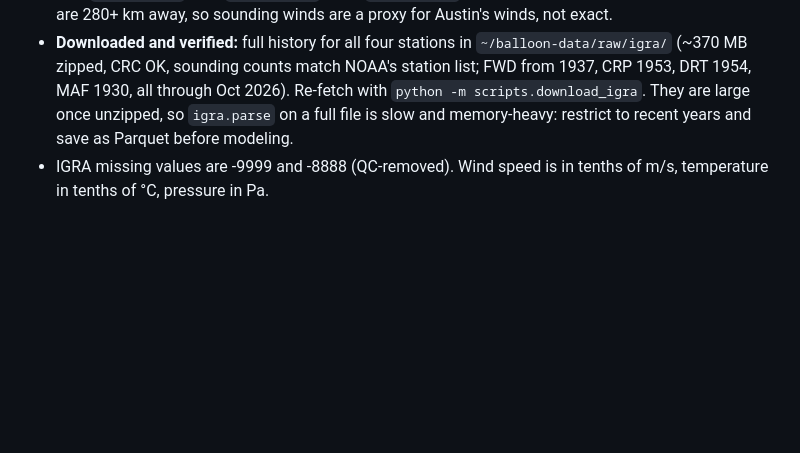
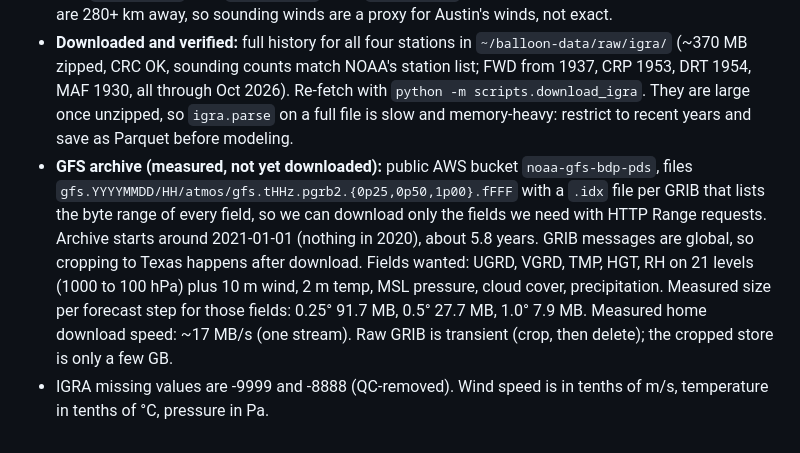
Before and after one commit to sakethd4/balloon-launch-forecaster, a Markdown page: CLAUDE.md, the part around the change. GitHub-like rendering; blank space fills up the shorter version.

Commit message:
Record measured GFS archive facts in CLAUDE.md
Co-Authored-By: Claude Sonnet 5.5 <noreply@anthropic.com>

```diff
--- a/CLAUDE.md
+++ b/CLAUDE.md
@@ -157,4 +157,5 @@ Add train, evaluate, inference, and run-dashboard commands here once they exist.
 
 - IGRA soundings (verified): files are `USM000722xx-data-beg2026.txt.zip` (year to date, small) and `USM000722xx-data.txt.zip` (full history, large; ask before downloading). Stations: FWD `USM00072249`, CRP `USM00072251`, DRT `USM00072261`, MAF `USM00072265`. Austin has no sounding station; the nearest are 280+ km away, so sounding winds are a proxy for Austin's winds, not exact.
 - **Downloaded and verified:** full history for all four stations in `~/balloon-data/raw/igra/` (~370 MB zipped, CRC OK, sounding counts match NOAA's station list; FWD from 1937, CRP 1953, DRT 1954, MAF 1930, all through Oct 2026). Re-fetch with `python -m scripts.download_igra`. They are large once unzipped, so `igra.parse` on a full file is slow and memory-heavy: restrict to recent years and save as Parquet before modeling.
+- **GFS archive (measured, not yet downloaded):** public AWS bucket `noaa-gfs-bdp-pds`, files `gfs.YYYYMMDD/HH/atmos/gfs.tHHz.pgrb2.{0p25,0p50,1p00}.fFFF` with a `.idx` file per GRIB that lists the byte range of every field, so we can download only the fields we need with HTTP Range requests. Archive starts around 2021-01-01 (nothing in 2020), about 5.8 years. GRIB messages are global, so cropping to Texas happens after download. Fields wanted: UGRD, VGRD, TMP, HGT, RH on 21 levels (1000 to 100 hPa) plus 10 m wind, 2 m temp, MSL pressure, cloud cover, precipitation. Measured size per forecast step for those fields: 0.25° 91.7 MB, 0.5° 27.7 MB, 1.0° 7.9 MB. Measured home download speed: ~17 MB/s (one stream). Raw GRIB is transient (crop, then delete); the cropped store is only a few GB.
 - IGRA missing values are -9999 and -8888 (QC-removed). Wind speed is in tenths of m/s, temperature in tenths of °C, pressure in Pa.
```
